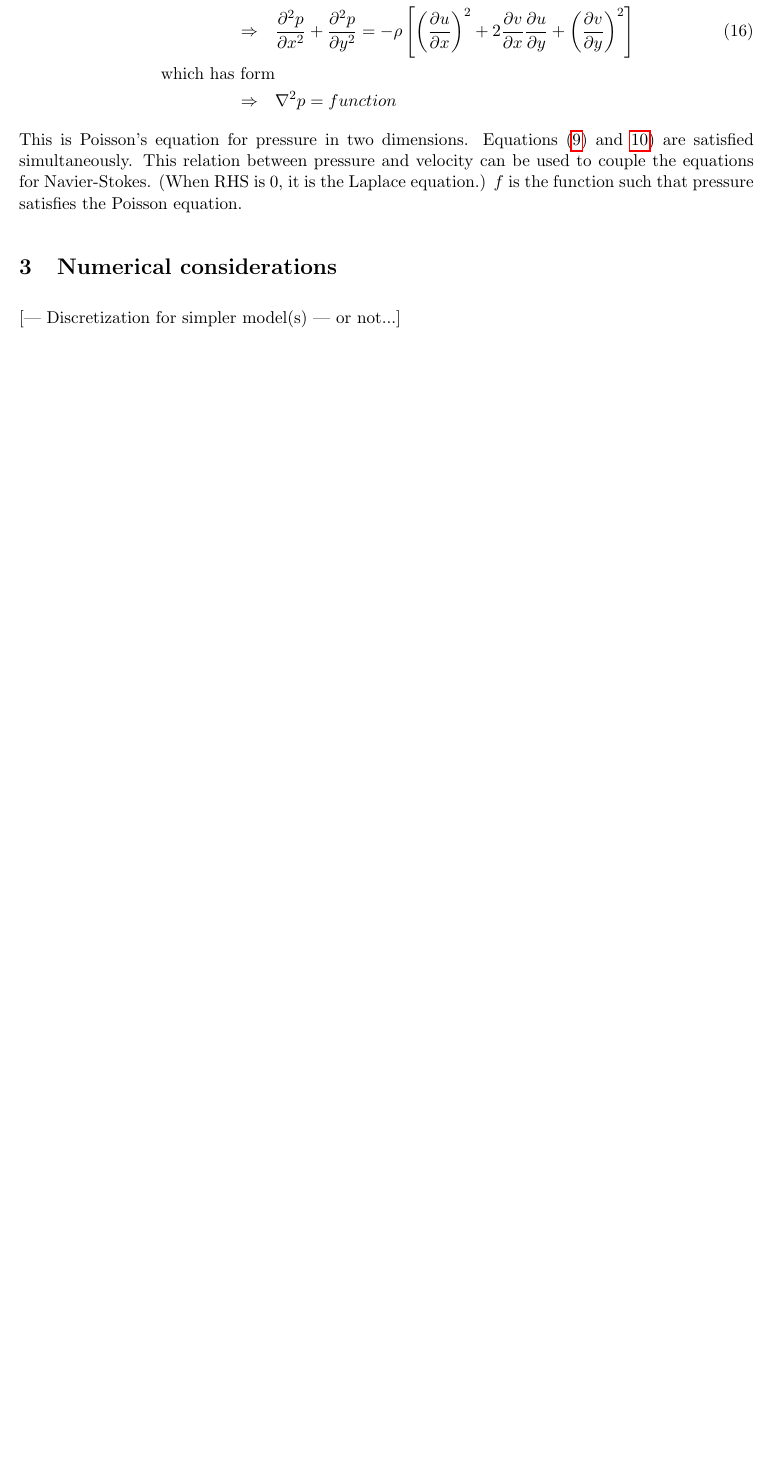
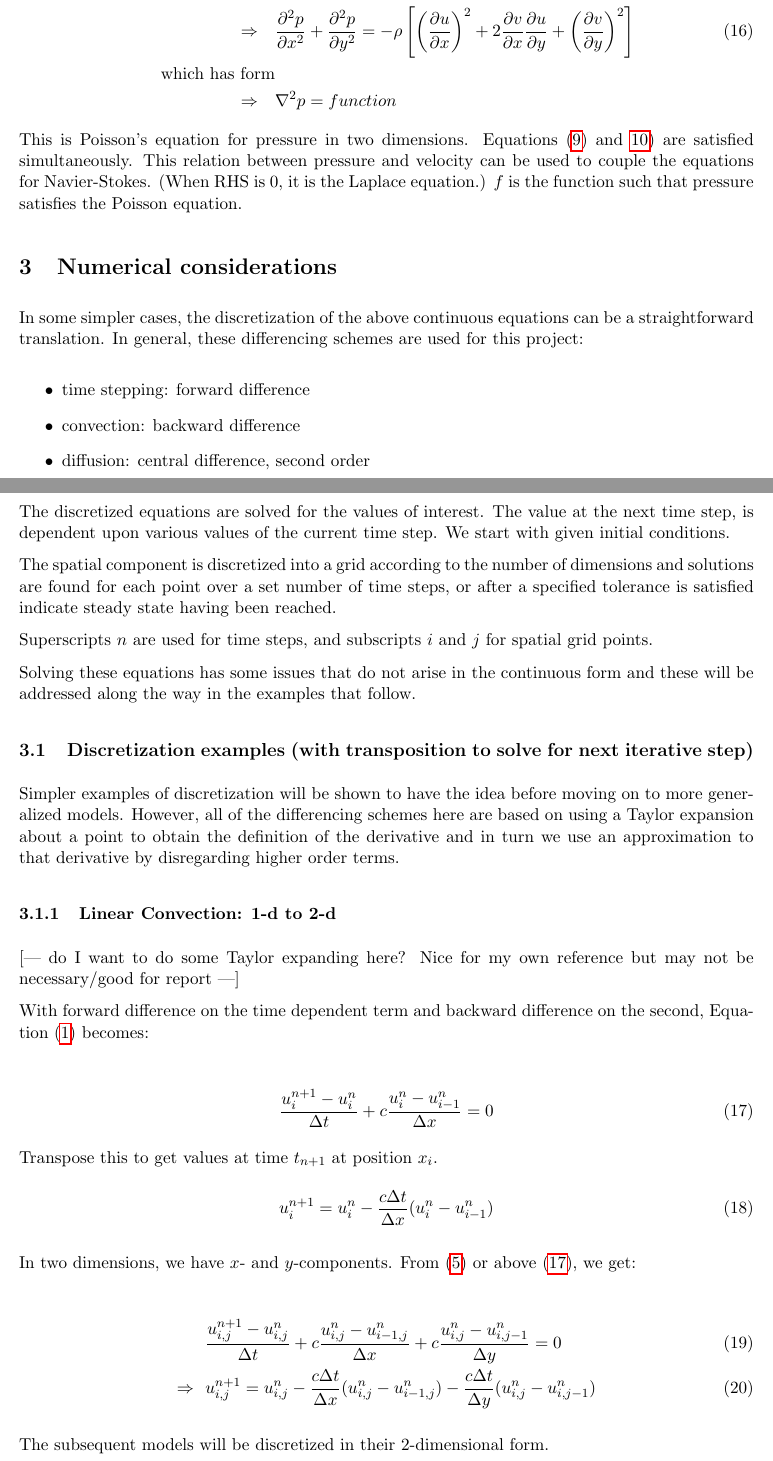
Before and after one commit to cphl/cfd, a LaTeX document (report.tex): part of page 5 of 11 before the commit and two parts of pages 5 and 6 of 13 after it, the two joined at a grey line, cut so that both start at the same text, the shorter picture padded with empty space. Compiled offline with pdfLaTeX.

Commit message:
Fix typo in 2d nonlinear convection. Discretization in progress

```diff
--- a/report.tex
+++ b/report.tex
@@ -317,12 +319,72 @@ Putting LHS (\ref{lhs}) and RHS (\ref{rhs}) together, we have
 \text{which has form}& \nonumber \\ \nonumber
 \Rightarrow~~~&\nabla^2 p = function
 \end{align}
-This is Poisson's equation for pressure in two dimensions. Equations (\ref{continuity}) and {\ref{consmom}) are satisfied simultaneously.
-This relation between pressure and velocity can be used
-to couple the equations for Navier-Stokes. (When RHS is 0, it is the Laplace equation.) $f$ is the function such that pressure satisfies the Poisson
-equation.
+This is Poisson's equation for pressure in two dimensions.
+Equations (\ref{continuity}) and {\ref{consmom}) are satisfied simultaneously.
+This relation between pressure and velocity can be used to couple the equations
+for Navier-Stokes. (When RHS is 0, it is the Laplace equation.) $f$ is the
+function such that pressure satisfies the Poisson equation.
 
 
 \section{Numerical considerations}
 
-[--- Discretization for simpler model(s) --- or not...]
+In some simpler cases, the discretization of the above continuous equations can
+be a straightforward translation. In general, these differencing schemes are used
+for this project:
+
+\begin{itemize}
+\item time stepping: forward difference
+\item convection: backward difference
+\item diffusion: central difference, second order
+\end{itemize}
+
+The discretized equations are solved for the values of interest.
+The value at the next time step, is dependent upon various values of the current
+time step. We start with given initial conditions.
+
+The spatial component is discretized into a grid according to the number of
+dimensions and solutions are found for each point over a set number of time
+steps, or after a specified tolerance is satisfied indicate steady state having
+been reached.
+
+Superscripts $n$ are used for time steps,
+and subscripts $i$ and $j$ for spatial grid points.
+
+Solving these equations has some issues that do not arise in the continuous form
+and these will be addressed along the way in the examples that follow.
+
+\subsection{Discretization examples (with transposition to solve for next iterative step)}
+Simpler examples of discretization will be shown to have the idea before moving
+on to more generalized models. However, all of the differencing schemes here are
+based on using a Taylor expansion about a point to obtain the definition of the
+derivative and in turn we use an approximation to that derivative by disregarding
+higher order terms.
+
+\subsubsection{Linear Convection: 1-d to 2-d}
+
+[--- do I want to do some Taylor expanding here? Nice for my own
+reference but may not be necessary/good for report ---]%%%%%%
+
+With forward difference on the time dependent term and backward difference on the second, Equation (\ref{1d_linconv}) becomes:
+
+\begin{align}
+\frac{u^{n+1}_i - u^n_i}{\Delta t} + c \frac{u^n_i - u^n_{i-1}}{\Delta x} = 0
+\label{discrete_1d_linconv}
+\intertext{Transpose this to get values at time $t_{n+1}$ at position $x_i$.}
+u^{n+1}_i = u^{n}_i - \frac{c \Delta t}{\Delta x} (u^n_i - u^n_{i-1})
+\end{align}
+
+In two dimensions, we have $x$- and $y$-components.
+From (\ref{2d_linconv}) or above (\ref{discrete_1d_linconv}), we get:
+
+\begin{align}
+&\frac{u^{n+1}_{i,j} - u^{n}_{i,j}}{\Delta t}
+	+ c \frac{u^{n}_{i,j} - u^{n}_{i-1,j}}{\Delta x}
+	+ c \frac{u^{n}_{i,j} - u^{n}_{i,j-1}}{\Delta y} = 0 \\
+\Rightarrow ~~
+&u^{n+1}_{i,j} = u^n_{i,j}
+				- \frac{c \Delta t}{\Delta x}(u^n_{i,j} - u^n_{i-1,j})
+				- \frac{c \Delta t}{\Delta y}(u^n_{i,j} - u^n_{i,j-1})
+\end{align}
+
+The subsequent models will be discretized in their 2-dimensional form.
@@ -329,2 +397,13 @@ equation.
+&\frac{u^{n+1}_{i,j} - u^{n}_{i,j}}{\Delta t}
+	+ u^{n}_{i,j} \frac{u^{n}_{i,j} - u^{n}_{i-1,j}}{\Delta x}
+	+ v^{n}_{i,j} \frac{u^{n}_{i,j} - u^{n}_{i,j-1}}{\Delta y} = 0 \nonumber \\
+&\frac{v^{n+1}_{i,j} - v^{n}_{i,j}}{\Delta t}
+	+ u^{n}_{i,j} \frac{v^{n}_{i,j} - v^{n}_{i-1,j}}{\Delta x}
+	+ v^{n}_{i,j} \frac{v^{n}_{i,j} - v^{n}_{i,j-1}}{\Delta y} = 0 \\
+\Rightarrow ~~ \nonumber \\
+&u^{n+1}_{i,j} = u^n_{i,j}
+				- \frac{c \Delta t}{\Delta x}(u^n_{i,j} - u^n_{i-1,j})
+				- \frac{c \Delta t}{\Delta y}(u^n_{i,j} - u^n_{i,j-1})
+\end{align}
 
 
```
Also changed, not shown: report.tex (21 more changed lines).
